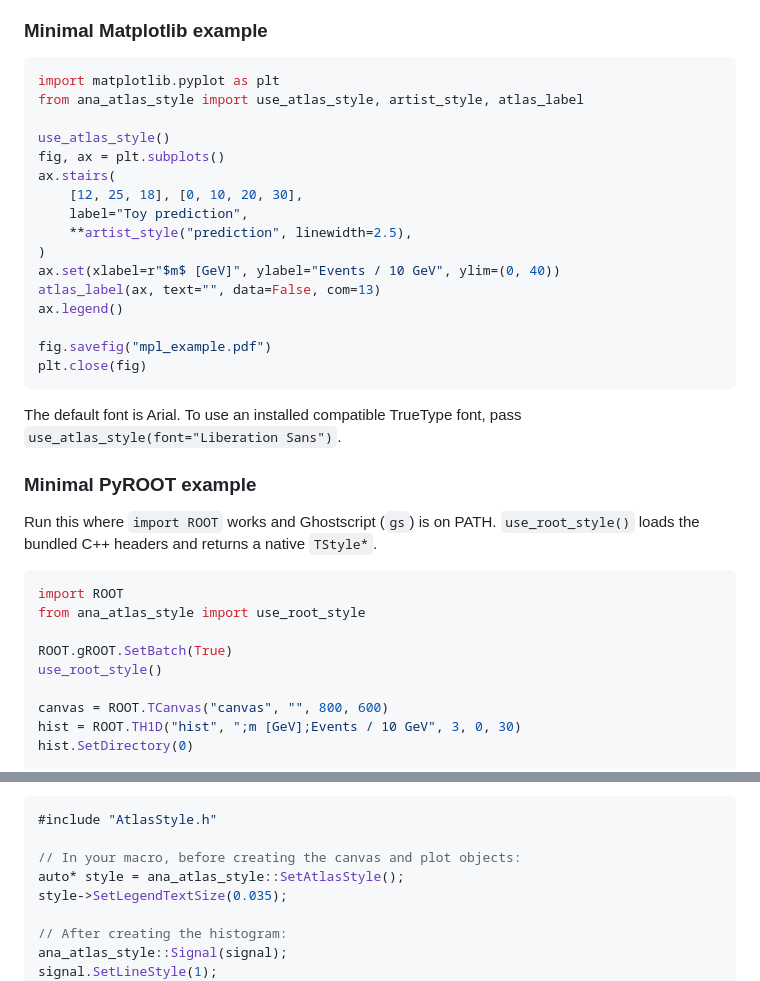
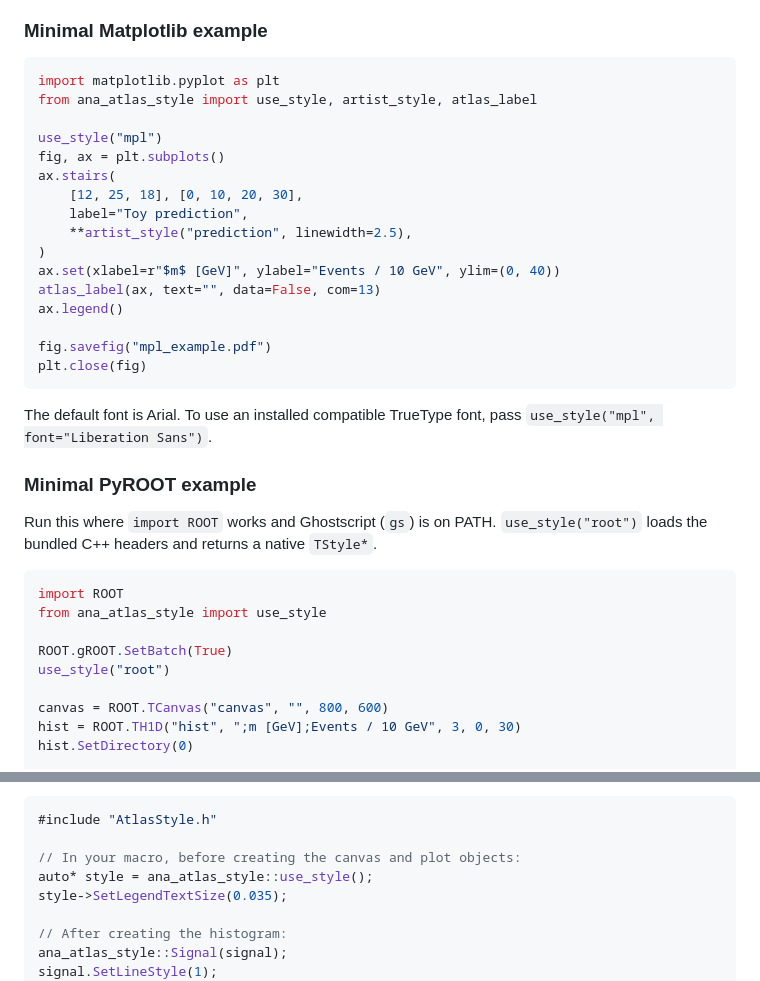
Before and after one commit to chanfeee/analysis-atlas-style, a Markdown page: README.en.md, 2 parts joined by grey strips. Rendered like a GitHub page.

````diff
--- a/README.en.md
+++ b/README.en.md
@@ -35,9 +35,9 @@ Choose one command. Omit `[mpl]` for ROOT-only use. If the source is in a `plott
 
 ```python
 import matplotlib.pyplot as plt
-from ana_atlas_style import use_atlas_style, artist_style, atlas_label
+from ana_atlas_style import use_style, artist_style, atlas_label
 
-use_atlas_style()
+use_style("mpl")
 fig, ax = plt.subplots()
 ax.stairs(
     [12, 25, 18], [0, 10, 20, 30],
@@ -52,18 +52,18 @@ fig.savefig("mpl_example.pdf")
 plt.close(fig)
 ```
 
-The default font is Arial. To use an installed compatible TrueType font, pass `use_atlas_style(font="Liberation Sans")`.
+The default font is Arial. To use an installed compatible TrueType font, pass `use_style("mpl", font="Liberation Sans")`.
 
 ### Minimal PyROOT example
 
-Run this where `import ROOT` works and Ghostscript (`gs`) is on PATH. `use_root_style()` loads the bundled C++ headers and returns a native `TStyle*`.
+Run this where `import ROOT` works and Ghostscript (`gs`) is on PATH. `use_style("root")` loads the bundled C++ headers and returns a native `TStyle*`.
 
 ```python
 import ROOT
-from ana_atlas_style import use_root_style
+from ana_atlas_style import use_style
 
 ROOT.gROOT.SetBatch(True)
-use_root_style()
+use_style("root")
 
 canvas = ROOT.TCanvas("canvas", "", 800, 600)
 hist = ROOT.TH1D("hist", ";m [GeV];Events / 10 GeV", 3, 0, 30)
@@ -120,7 +130,7 @@ Add that directory to the include path, then include `AtlasStyle.h`. You can als
 #include "AtlasStyle.h"
 
 // In your macro, before creating the canvas and plot objects:
-auto* style = ana_atlas_style::SetAtlasStyle();
+auto* style = ana_atlas_style::use_style();
 style->SetLegendTextSize(0.035);
 
 // After creating the histogram:
````
Also changed, not shown: other parts of README.en.md (+26 -4 lines), README.md (+41 -21 lines), docs/stack8_mpl.png, docs/stack8_root.png (added), 16 other files.
